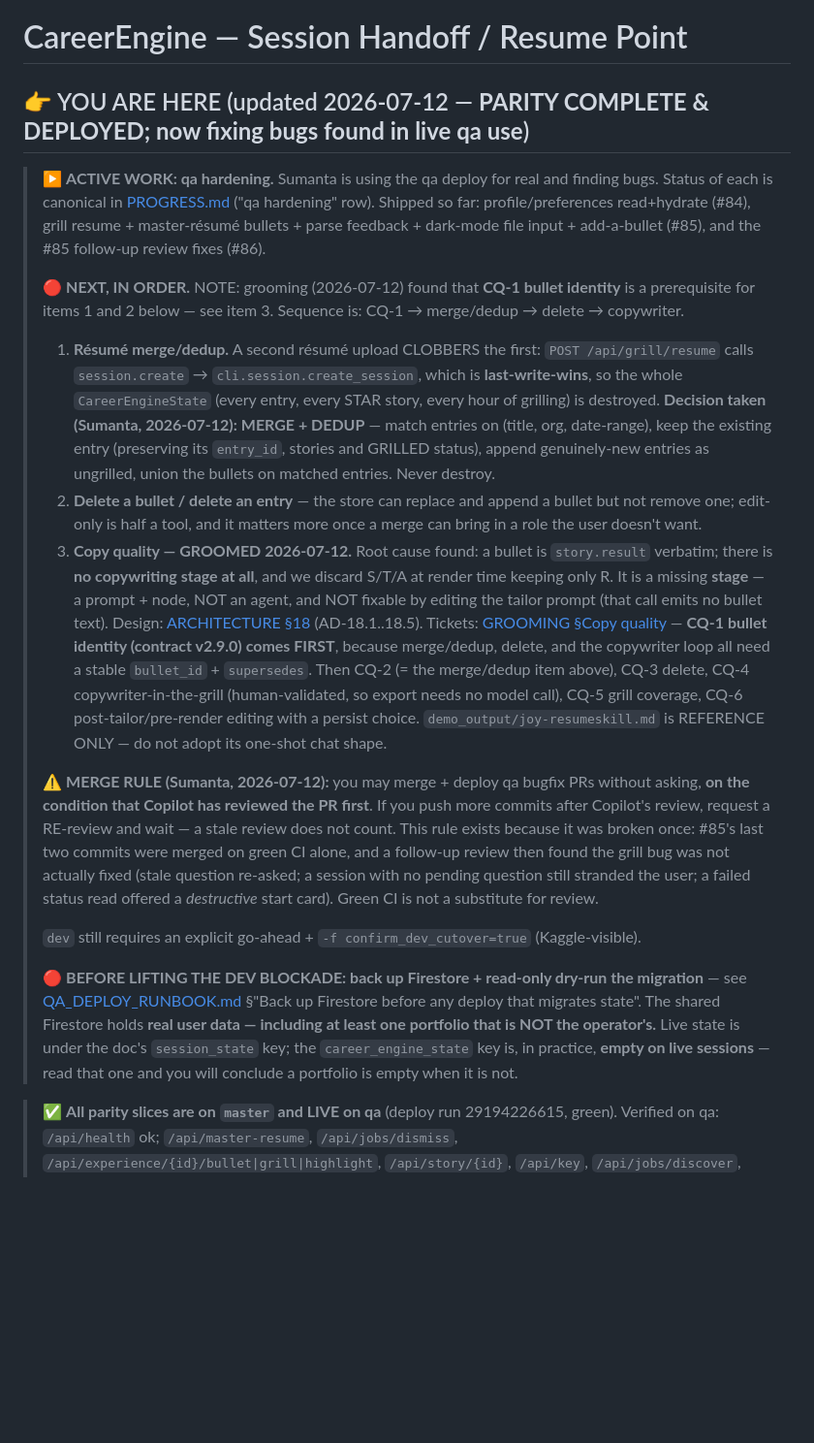
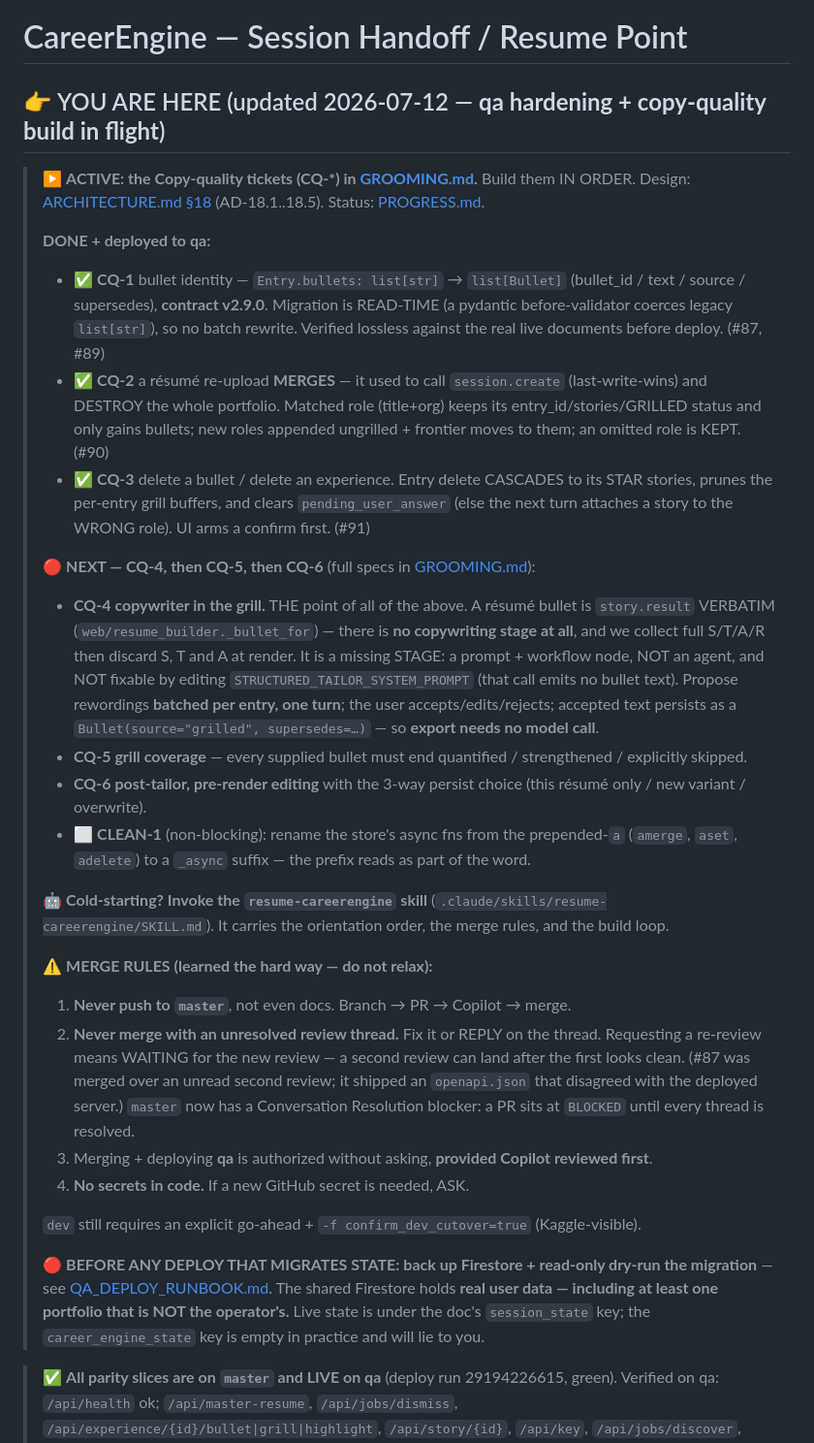
Before and after one commit to suchakra/career-engine, a Markdown page: docs/HANDOFF.md, the part around the change. Shown at 97% size. Rendered like a GitHub page; blank space fills up the shorter version.

Commit message:
docs: cold-start resume skill + true HANDOFF banner (CQ-1..3 shipped, CQ-4 next)
Adds .claude/skills/resume-careerengine/ so a session with ZERO memory can pick the work
up unattended: orientation order (HANDOFF -> PROGRESS -> GROOMING -> ARCHITECTURE §18),
the build loop, and the merge rules that were learned the hard way (never push to master;
never merge with an unresolved review thread; wait for re-reviews; qa deploy authorized,
dev is not; back up + dry-run before any state-migrating deploy; no secrets in code).

Requested because the operator was having to get up at night to restart the work after a
session reset.

HANDOFF banner rewritten to name the next action precisely (CQ-4 copywriter-in-the-grill,
with the root cause restated so it survives a cold start), and PROGRESS records CQ-1..3
as shipped.

Co-Authored-By: Claude Opus 4.8 (1M context) <noreply@anthropic.com>

```diff
--- a/docs/HANDOFF.md
+++ b/docs/HANDOFF.md
@@ -1,48 +1,52 @@
 # CareerEngine — Session Handoff / Resume Point
 
-## 👉 YOU ARE HERE (updated 2026-07-12 — **PARITY COMPLETE & DEPLOYED; now fixing bugs found in live qa use**)
-> ▶ **ACTIVE WORK: qa hardening.** Sumanta is using the qa deploy for real and finding bugs.
-> Status of each is canonical in [PROGRESS.md](PROGRESS.md) ("qa hardening" row). Shipped so far:
-> profile/preferences read+hydrate (#84), grill resume + master-résumé bullets + parse feedback +
-> dark-mode file input + add-a-bullet (#85), and the #85 follow-up review fixes (#86).
+## 👉 YOU ARE HERE (updated 2026-07-12 — **qa hardening + copy-quality build in flight**)
+> ▶ **ACTIVE: the Copy-quality tickets (CQ-*) in [GROOMING.md](GROOMING.md).** Build them IN ORDER.
+> Design: [ARCHITECTURE.md §18](ARCHITECTURE.md) (AD-18.1..18.5). Status: [PROGRESS.md](PROGRESS.md).
 >
-> 🔴 **NEXT, IN ORDER.** NOTE: grooming (2026-07-12) found that **CQ-1 bullet identity** is a prerequisite
-> for items 1 and 2 below — see item 3. Sequence is: CQ-1 → merge/dedup → delete → copywriter.
-> 1. **Résumé merge/dedup.** A second résumé upload CLOBBERS the first: `POST /api/grill/resume`
->    calls `session.create` → `cli.session.create_session`, which is **last-write-wins**, so the
->    whole `CareerEngineState` (every entry, every STAR story, every hour of grilling) is destroyed.
->    **Decision taken (Sumanta, 2026-07-12): MERGE + DEDUP** — match entries on (title, org,
->    date-range), keep the existing entry (preserving its `entry_id`, stories and GRILLED status),
->    append genuinely-new entries as ungrilled, union the bullets on matched entries. Never destroy.
-> 2. **Delete a bullet / delete an entry** — the store can replace and append a bullet but not
->    remove one; edit-only is half a tool, and it matters more once a merge can bring in a role the
->    user doesn't want.
-> 3. **Copy quality — GROOMED 2026-07-12.** Root cause found: a bullet is `story.result` verbatim; there
->    is **no copywriting stage at all**, and we discard S/T/A at render time keeping only R. It is a missing
->    **stage** — a prompt + node, NOT an agent, and NOT fixable by editing the tailor prompt (that call emits
->    no bullet text). Design: [ARCHITECTURE §18](ARCHITECTURE.md) (AD-18.1..18.5). Tickets:
->    [GROOMING §Copy quality](GROOMING.md) — **CQ-1 bullet identity (contract v2.9.0) comes FIRST**, because
->    merge/dedup, delete, and the copywriter loop all need a stable `bullet_id` + `supersedes`.
->    Then CQ-2 (= the merge/dedup item above), CQ-3 delete, CQ-4 copywriter-in-the-grill (human-validated,
->    so export needs no model call), CQ-5 grill coverage, CQ-6 post-tailor/pre-render editing with a
->    persist choice. `demo_output/joy-resumeskill.md` is REFERENCE ONLY — do not adopt its one-shot chat shape.
+> **DONE + deployed to qa:**
+> - ✅ **CQ-1** bullet identity — `Entry.bullets: list[str]` → `list[Bullet]` (bullet_id / text / source /
+>   supersedes), **contract v2.9.0**. Migration is READ-TIME (a pydantic before-validator coerces legacy
+>   `list[str]`), so no batch rewrite. Verified lossless against the real live documents before deploy. (#87, #89)
+> - ✅ **CQ-2** a résumé re-upload **MERGES** — it used to call `session.create` (last-write-wins) and
+>   DESTROY the whole portfolio. Matched role (title+org) keeps its entry_id/stories/GRILLED status and only
+>   gains bullets; new roles appended ungrilled + frontier moves to them; an omitted role is KEPT. (#90)
+> - ✅ **CQ-3** delete a bullet / delete an experience. Entry delete CASCADES to its STAR stories, prunes the
+>   per-entry grill buffers, and clears `pending_user_answer` (else the next turn attaches a story to the
+>   WRONG role). UI arms a confirm first. (#91)
 >
-> ⚠️ **MERGE RULE (Sumanta, 2026-07-12):** you may merge + deploy qa bugfix PRs without asking,
-> **on the condition that Copilot has reviewed the PR first**. If you push more commits after
-> Copilot's review, request a RE-review and wait — a stale review does not count. This rule exists
-> because it was broken once: #85's last two commits were merged on green CI alone, and a follow-up
-> review then found the grill bug was not actually fixed (stale question re-asked; a session with no
-> pending question still stranded the user; a failed status read offered a *destructive* start card).
-> Green CI is not a substitute for review.
+> 🔴 **NEXT — CQ-4, then CQ-5, then CQ-6** (full specs in [GROOMING.md](GROOMING.md)):
+> - **CQ-4 copywriter in the grill.** THE point of all of the above. A résumé bullet is `story.result`
+>   VERBATIM (`web/resume_builder._bullet_for`) — there is **no copywriting stage at all**, and we collect
+>   full S/T/A/R then discard S, T and A at render. It is a missing STAGE: a prompt + workflow node, NOT an
+>   agent, and NOT fixable by editing `STRUCTURED_TAILOR_SYSTEM_PROMPT` (that call emits no bullet text).
+>   Propose rewordings **batched per entry, one turn**; the user accepts/edits/rejects; accepted text
+>   persists as a `Bullet(source="grilled", supersedes=…)` — so **export needs no model call**.
+> - **CQ-5 grill coverage** — every supplied bullet must end quantified / strengthened / explicitly skipped.
+> - **CQ-6 post-tailor, pre-render editing** with the 3-way persist choice (this résumé only / new variant /
+>   overwrite).
+> - ⬜ **CLEAN-1** (non-blocking): rename the store's async fns from the prepended-`a` (`amerge`, `aset`,
+>   `adelete`) to a `_async` suffix — the prefix reads as part of the word.
+>
+> 🤖 **Cold-starting? Invoke the `resume-careerengine` skill** (`.claude/skills/resume-careerengine/SKILL.md`).
+> It carries the orientation order, the merge rules, and the build loop.
+>
+> ⚠️ **MERGE RULES (learned the hard way — do not relax):**
+> 1. **Never push to `master`**, not even docs. Branch → PR → Copilot → merge.
+> 2. **Never merge with an unresolved review thread.** Fix it or REPLY on the thread. Requesting a
+>    re-review means WAITING for the new review — a second review can land after the first looks clean.
+>    (#87 was merged over an unread second review; it shipped an `openapi.json` that disagreed with the
+>    deployed server.) `master` now has a Conversation Resolution blocker: a PR sits at `BLOCKED` until
+>    every thread is resolved.
+> 3. Merging + deploying **qa** is authorized without asking, **provided Copilot reviewed first**.
+> 4. **No secrets in code.** If a new GitHub secret is needed, ASK.
 >
 > `dev` still requires an explicit go-ahead + `-f confirm_dev_cutover=true` (Kaggle-visible).
 >
-> 🔴 **BEFORE LIFTING THE DEV BLOCKADE: back up Firestore + read-only dry-run the migration** — see
-> [QA_DEPLOY_RUNBOOK.md](QA_DEPLOY_RUNBOOK.md) §"Back up Firestore before any deploy that migrates state".
-> The shared Firestore holds **real user data — including at least one portfolio that is NOT the
-> operator's.** Live state is under the doc's `session_state` key; the `career_engine_state` key is, in
-> practice, **empty on live sessions** — read that one and you will conclude a portfolio is empty when it
-> is not.
+> 🔴 **BEFORE ANY DEPLOY THAT MIGRATES STATE: back up Firestore + read-only dry-run the migration** — see
+> [QA_DEPLOY_RUNBOOK.md](QA_DEPLOY_RUNBOOK.md). The shared Firestore holds **real user data — including at
+> least one portfolio that is NOT the operator's.** Live state is under the doc's `session_state` key; the
+> `career_engine_state` key is empty in practice and will lie to you.
 
 > ✅ **All parity slices are on `master` and LIVE on qa** (deploy run 29194226615, green). Verified on qa:
 > `/api/health` ok; `/api/master-resume`, `/api/jobs/dismiss`, `/api/experience/{id}/bullet|grill|highlight`,
```
Also changed, not shown: docs/PROGRESS.md (+1 -1 lines).
